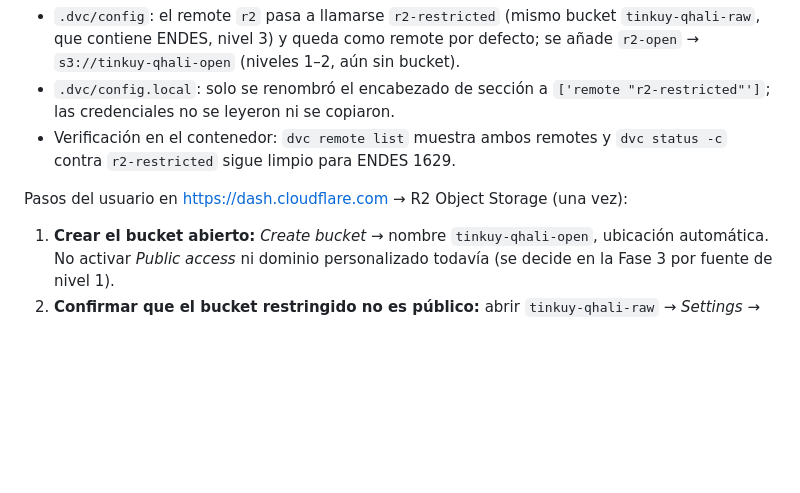
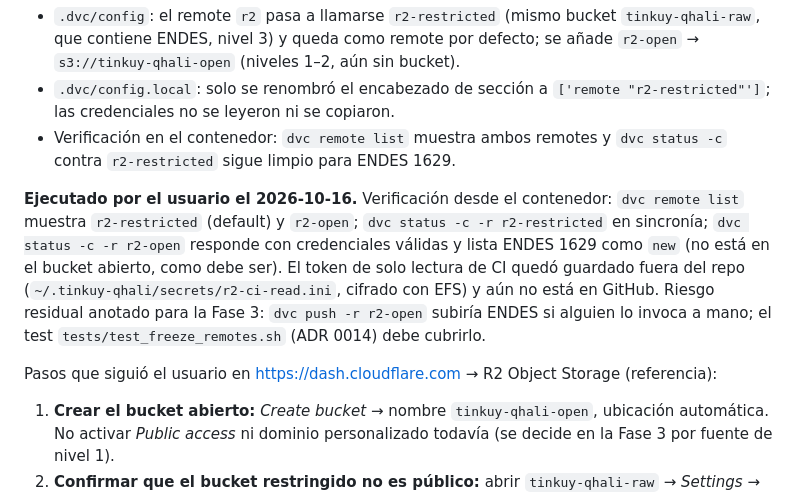
Before and after one commit to tinkuy-qhali/tinkuy-qhali, a Markdown page: docs/agent-log/2026-10-16-fase2-estado.md, the part around the change. GitHub-like rendering; blank space fills up the shorter version.

Commit message:
docs(agent-log): ADR 0014 ejecutado en Cloudflare por el usuario; verificación de ambos remotes desde el contenedor; riesgo residual dvc push -r r2-open anotado para F3
Co-Authored-By: Claude Fable 5.1 <noreply@anthropic.com>

```diff
--- a/docs/agent-log/2026-10-16-fase2-estado.md
+++ b/docs/agent-log/2026-10-16-fase2-estado.md
@@ -24,7 +24,9 @@ Hecho por el agente (reversible, sin tocar secretos):
 - `.dvc/config.local`: solo se renombró el encabezado de sección a `['remote "r2-restricted"']`; las credenciales no se leyeron ni se copiaron.
 - Verificación en el contenedor: `dvc remote list` muestra ambos remotes y `dvc status -c` contra `r2-restricted` sigue limpio para ENDES 1629.
 
-Pasos del usuario en https://dash.cloudflare.com → R2 Object Storage (una vez):
+**Ejecutado por el usuario el 2026-10-16.** Verificación desde el contenedor: `dvc remote list` muestra `r2-restricted` (default) y `r2-open`; `dvc status -c -r r2-restricted` en sincronía; `dvc status -c -r r2-open` responde con credenciales válidas y lista ENDES 1629 como `new` (no está en el bucket abierto, como debe ser). El token de solo lectura de CI quedó guardado fuera del repo (`~/.tinkuy-qhali/secrets/r2-ci-read.ini`, cifrado con EFS) y aún no está en GitHub. Riesgo residual anotado para la Fase 3: `dvc push -r r2-open` subiría ENDES si alguien lo invoca a mano; el test `tests/test_freeze_remotes.sh` (ADR 0014) debe cubrirlo.
+
+Pasos que siguió el usuario en https://dash.cloudflare.com → R2 Object Storage (referencia):
 1. **Crear el bucket abierto:** *Create bucket* → nombre `tinkuy-qhali-open`, ubicación automática. No activar *Public access* ni dominio personalizado todavía (se decide en la Fase 3 por fuente de nivel 1).
 2. **Confirmar que el bucket restringido no es público:** abrir `tinkuy-qhali-raw` → *Settings* → *Public access* debe estar **Disabled** y sin *Custom domains*. No se renombra (R2 no permite renombrar; el nombre del remote `r2-restricted` ya indica el nivel).
 3. **Token de escritura del usuario (máquina local):** *Manage R2 API Tokens* → el token actual (Object Read & Write sobre `tinkuy-qhali-raw`) sigue sirviendo para `r2-restricted`. Para poder hacer `dvc push` a `r2-open`, crear un segundo token *Object Read & Write* limitado a `tinkuy-qhali-open` **o** editar el actual para que cubra ambos buckets. Las claves van solo a `.dvc/config.local`, bajo la sección del remote correspondiente:
```
